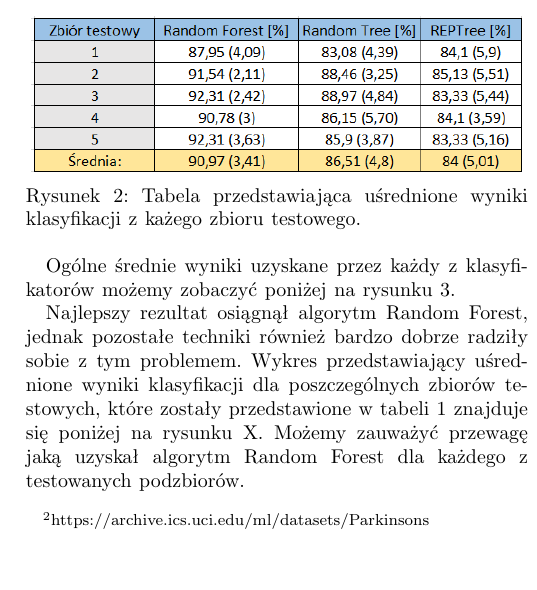
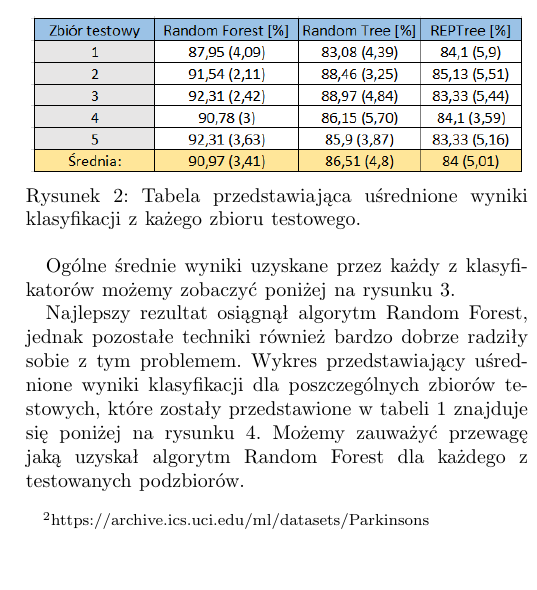
Before and after one commit to matozog/MMO-projekt, a LaTeX paper (docs/Conference-LaTeX-template_10-17-19/article.tex): part of one column of page 3 of 4, cut so that both start at the same text. Compiled offline with pdfLaTeX; a missing font is replaced by an installed copy or a similar font; a LaTeX package or settings file that is missing is left out.

Commit message:
change rysunek X to rysnek 2

```diff
--- a/docs/Conference-LaTeX-template_10-17-19/article.tex
+++ b/docs/Conference-LaTeX-template_10-17-19/article.tex
@@ -89,12 +89,12 @@ Ogólne średnie wyniki uzyskane przez każdy z klasyfikatorów możemy zobaczy
 \label{accuracy}
 \end{figure}
 
-Najlepszy rezultat osiągnął algorytm Random Forest, jednak pozostałe techniki również bardzo dobrze radziły sobie z tym problemem. Wykres przedstawiający uśrednione wyniki klasyfikacji dla poszczególnych zbiorów testowych, które zostały przedstawione w tabeli 1 znajduje się poniżej na rysunku X. Możemy zauważyć przewagę jaką uzyskał algorytm Random Forest dla każdego z testowanych podzbiorów.
+Najlepszy rezultat osiągnął algorytm Random Forest, jednak pozostałe techniki również bardzo dobrze radziły sobie z tym problemem. Wykres przedstawiający uśrednione wyniki klasyfikacji dla poszczególnych zbiorów testowych, które zostały przedstawione w tabeli 1 znajduje się poniżej na rysunku \ref{CV_chart}. Możemy zauważyć przewagę jaką uzyskał algorytm Random Forest dla każdego z testowanych podzbiorów.
 
 \begin{figure}[htbp]
 \centerline{\includegraphics[scale=0.65]{pic/CV_chart.png}}
 \caption{Wykres porównujący osiągane wyniki przez algorytmy dla każdego zbioru testowego.}
-\label{drzewo_decyzyjne}
+\label{CV_chart}
 \end{figure}
 
 \section{Testy statystyczne oraz porównanie wyników}
```
